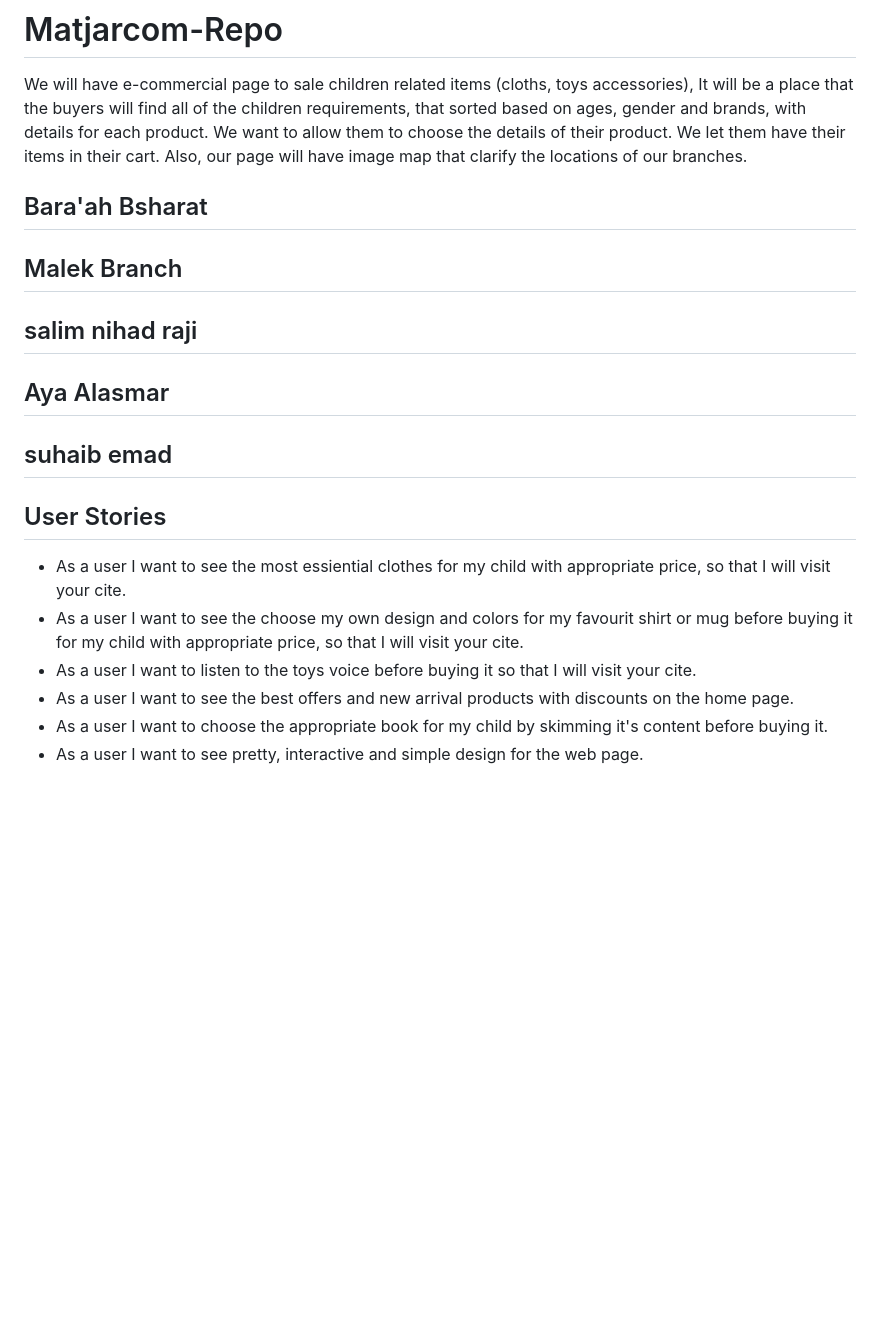
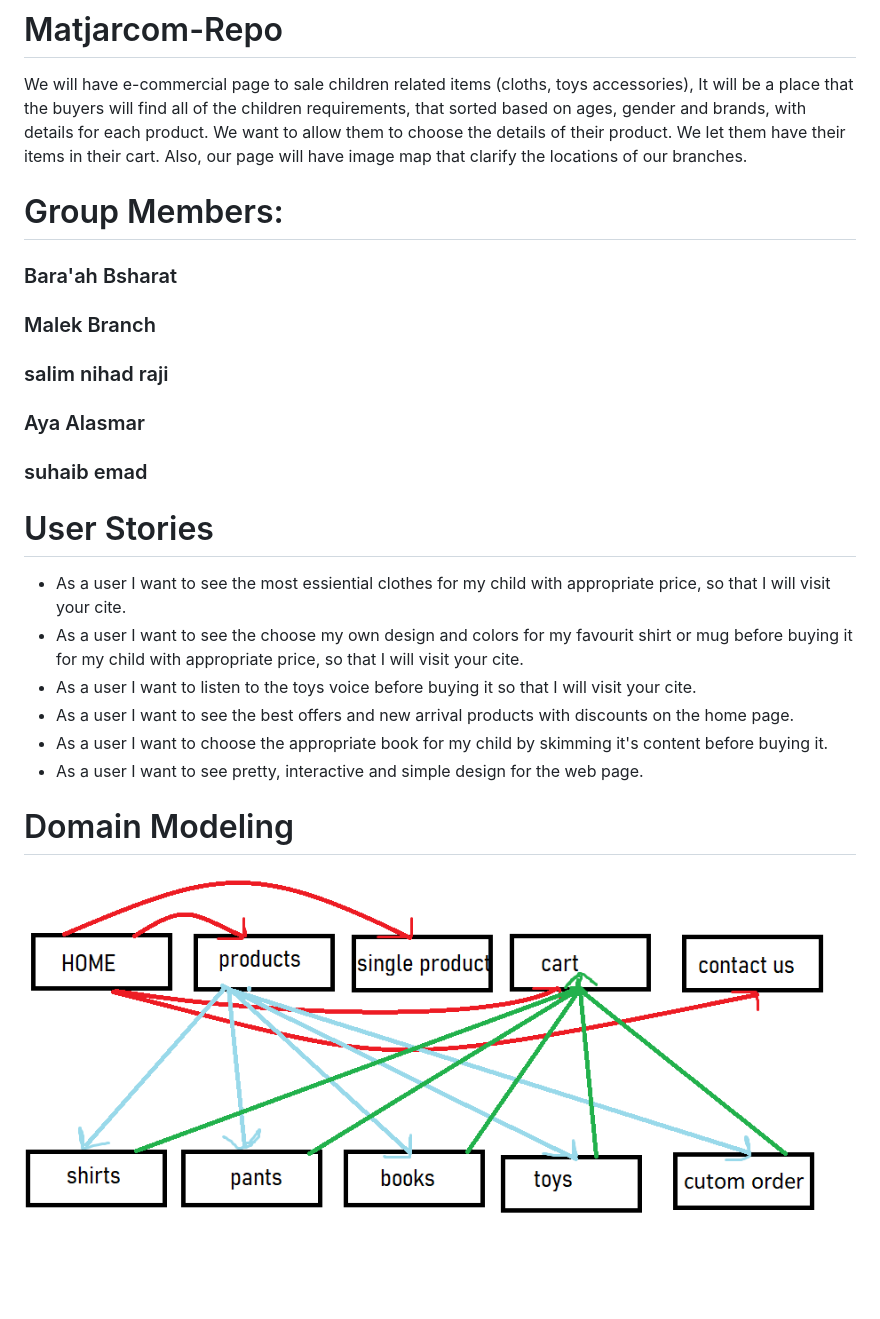
Before and after one commit to Matjarcom/Matjarcom-Repo, a Markdown page: README.md, the part around the change. GitHub-like rendering; pictures changed too: img/Domain-Modeling.png (added); blank space fills up the shorter version.

Commit message:
add the DM

```diff
--- a/README.md
+++ b/README.md
@@ -1,20 +1,27 @@
 
 # Matjarcom-Repo
 We will have e-commercial page to sale children related items  (cloths, toys accessories), It will be a place that the buyers will find all of the children requirements, that sorted based on ages, gender and brands, with details for each product. We want to allow them to choose the details of their product. We let them have their items in their cart. Also, our page will have image map that clarify the locations of our branches.
-## Bara'ah Bsharat
 
-## Malek Branch
 
-## salim nihad raji
+# Group Members:
+### Bara'ah Bsharat
+### Malek Branch
+### salim nihad raji
+### Aya Alasmar
+### suhaib emad
 
-## Aya Alasmar
 
-## suhaib emad
 
-## User Stories
+# User Stories
 * As a user I want to see the most essiential clothes for my child with appropriate price, so that I will  visit your cite.
 * As a user I want to see the choose my own design and colors for my favourit shirt or mug before buying it for my child with appropriate price, so that I will visit your cite.
 * As a user I want to listen to the toys voice before buying it so that I will visit your cite.
 * As a user I want to see the best offers and new arrival products with discounts on the home page.
 * As a user I want to choose the appropriate book for my child by skimming it's content before buying it.
 * As a user I want to see pretty, interactive and simple design for the web page.
+
+
+
+# Domain Modeling
+
+![Domain Modeling](img/Domain-Modeling.png)
```
